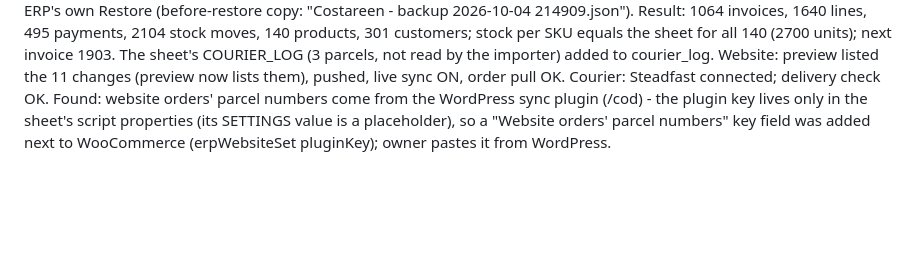
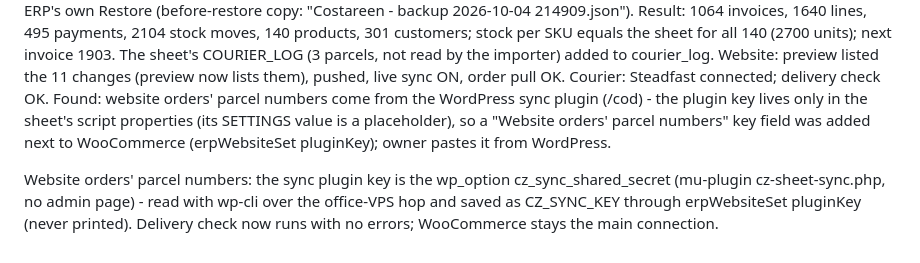
Before and after one commit to costareenbd-maker/costareen-erp, a Markdown page: docs/CHANGES.md, the part around the change. Drawn GitHub-style; blank space fills up the shorter version.

Commit message:
Notes: sync plugin key saved for website parcel numbers
Co-Authored-By: Claude Opus 5.5 <noreply@anthropic.com>

```diff
--- a/docs/CHANGES.md
+++ b/docs/CHANGES.md
@@ -648,3 +648,5 @@ WooCommerce in one click: type the shop address, press "Connect with one click";
 
 ## Go-live move from the sheet ERP (2026-10-05)
 The sheet stopped (owner turned its website sync OFF). deploy/sheet_to_web.py (one-time): fresh export, the importer into a throwaway local database, merged with the live business (sheet books replace the trial copy; products by SKU and customers by key keep the web ERP ids/photos/families/serial settings; web ERP settings, connections, money accounts, website catalogue kept), checked, written as a backup file; uploaded to the business backups and brought in with the web ERP's own Restore (before-restore copy: "Costareen - backup 2026-10-04 214909.json"). Result: 1064 invoices, 1640 lines, 495 payments, 2104 stock moves, 140 products, 301 customers; stock per SKU equals the sheet for all 140 (2700 units); next invoice 1903. The sheet's COURIER_LOG (3 parcels, not read by the importer) added to courier_log. Website: preview listed the 11 changes (preview now lists them), pushed, live sync ON, order pull OK. Courier: Steadfast connected; delivery check OK. Found: website orders' parcel numbers come from the WordPress sync plugin (/cod) - the plugin key lives only in the sheet's script properties (its SETTINGS value is a placeholder), so a "Website orders' parcel numbers" key field was added next to WooCommerce (erpWebsiteSet pluginKey); owner pastes it from WordPress.
+
+Website orders' parcel numbers: the sync plugin key is the wp_option cz_sync_shared_secret (mu-plugin cz-sheet-sync.php, no admin page) - read with wp-cli over the office-VPS hop and saved as CZ_SYNC_KEY through erpWebsiteSet pluginKey (never printed). Delivery check now runs with no errors; WooCommerce stays the main connection.
```
